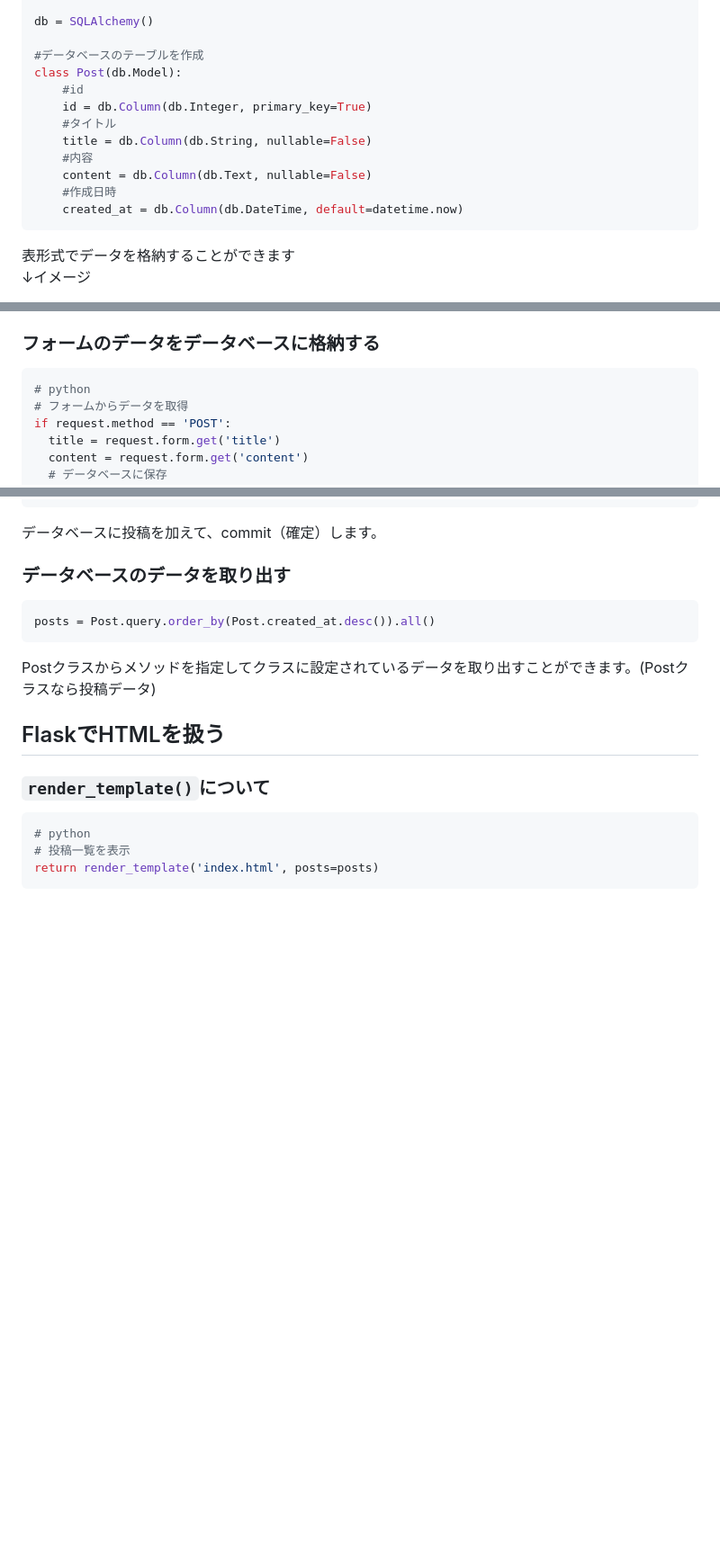
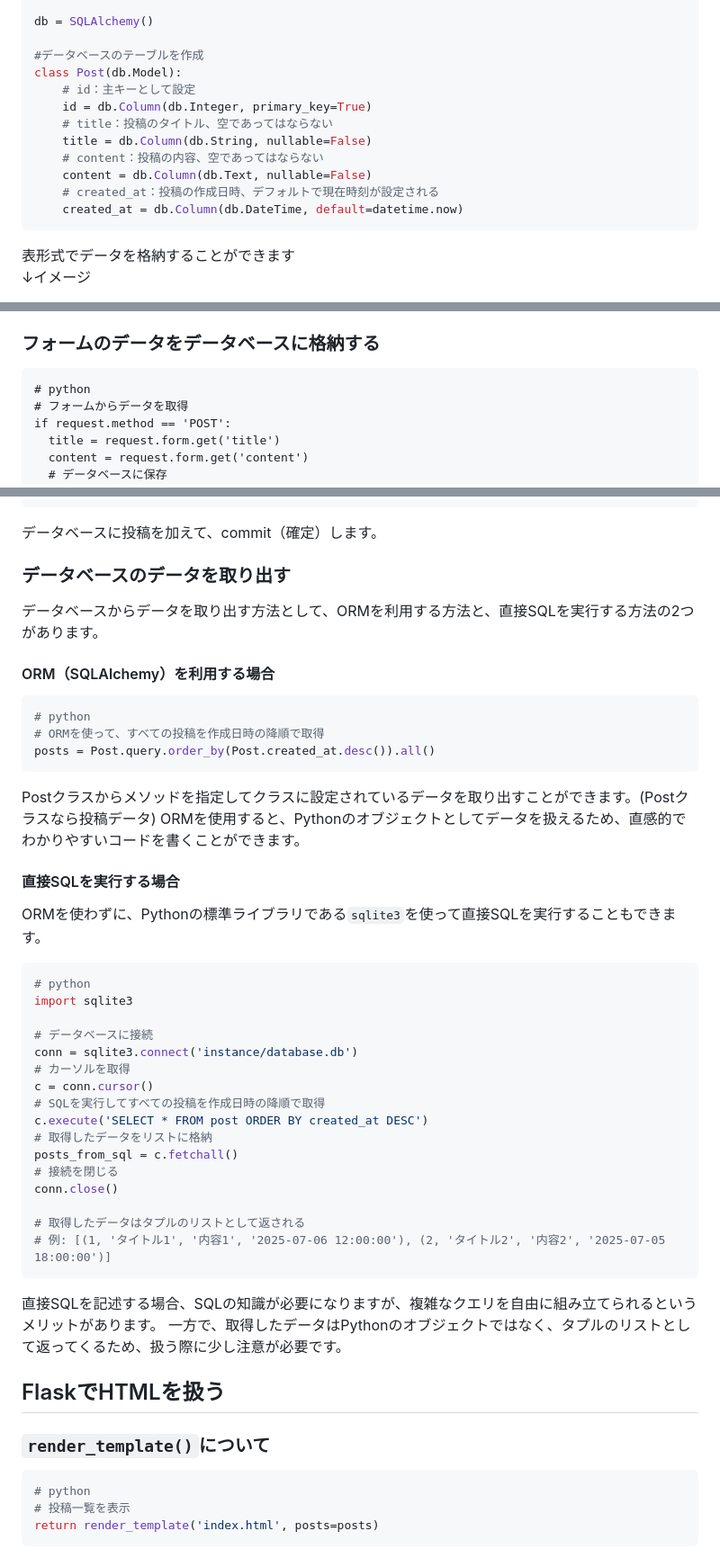
Before and after one commit to tommy10092525/flask-practice, a Markdown page: README.md, 3 parts joined by grey strips. Shown at 90% size. GitHub-like rendering; blank space fills up the shorter version.

Commit message:
直接SQLを書いてデータを取得する例を追加

````diff
--- a/README.md
+++ b/README.md
@@ -126,13 +126,13 @@ db = SQLAlchemy()
 
 #データベースのテーブルを作成
 class Post(db.Model):
-    #id
+    # id：主キーとして設定
     id = db.Column(db.Integer, primary_key=True)
-    #タイトル
+    # title：投稿のタイトル、空であってはならない
     title = db.Column(db.String, nullable=False)
-    #内容
+    # content：投稿の内容、空であってはならない
     content = db.Column(db.Text, nullable=False)
-    #作成日時
+    # created_at：投稿の作成日時、デフォルトで現在時刻が設定される
     created_at = db.Column(db.DateTime, default=datetime.now)
 ```
 
@@ -187,7 +187,7 @@ db.init_app(app)
 
 ### フォームのデータをデータベースに格納する
 
-```python
+```pythonf
 # python
 # フォームからデータを取得
 if request.method == 'POST':
@@ -211,11 +211,45 @@ db.session.commit()
 
 ### データベースのデータを取り出す
 
+データベースからデータを取り出す方法として、ORMを利用する方法と、直接SQLを実行する方法の2つがあります。
+
+#### ORM（SQLAlchemy）を利用する場合
+
 ```python
+# python
+# ORMを使って、すべての投稿を作成日時の降順で取得
 posts = Post.query.order_by(Post.created_at.desc()).all()
 ```
 
 Postクラスからメソッドを指定してクラスに設定されているデータを取り出すことができます。(Postクラスなら投稿データ)
+ORMを使用すると、Pythonのオブジェクトとしてデータを扱えるため、直感的でわかりやすいコードを書くことができます。
+
+#### 直接SQLを実行する場合
+
+ORMを使わずに、Pythonの標準ライブラリである`sqlite3`を使って直接SQLを実行することもできます。
+
+```python
+# python
+import sqlite3
+
+# データベースに接続
+conn = sqlite3.connect('instance/database.db')
+# カーソルを取得
+c = conn.cursor()
+# SQLを実行してすべての投稿を作成日時の降順で取得
+c.execute('SELECT * FROM post ORDER BY created_at DESC')
+# 取得したデータをリストに格納
+posts_from_sql = c.fetchall()
+# 接続を閉じる
+conn.close()
+
+# 取得したデータはタプルのリストとして返される
+# 例: [(1, 'タイトル1', '内容1', '2025-07-06 12:00:00'), (2, 'タイトル2', '内容2', '2025-07-05 18:00:00')]
+```
+
+直接SQLを記述する場合、SQLの知識が必要になりますが、複雑なクエリを自由に組み立てられるというメリットがあります。
+一方で、取得したデータはPythonのオブジェクトではなく、タプルのリストとして返ってくるため、扱う際に少し注意が必要です。
+
 
 
 ## FlaskでHTMLを扱う
````
